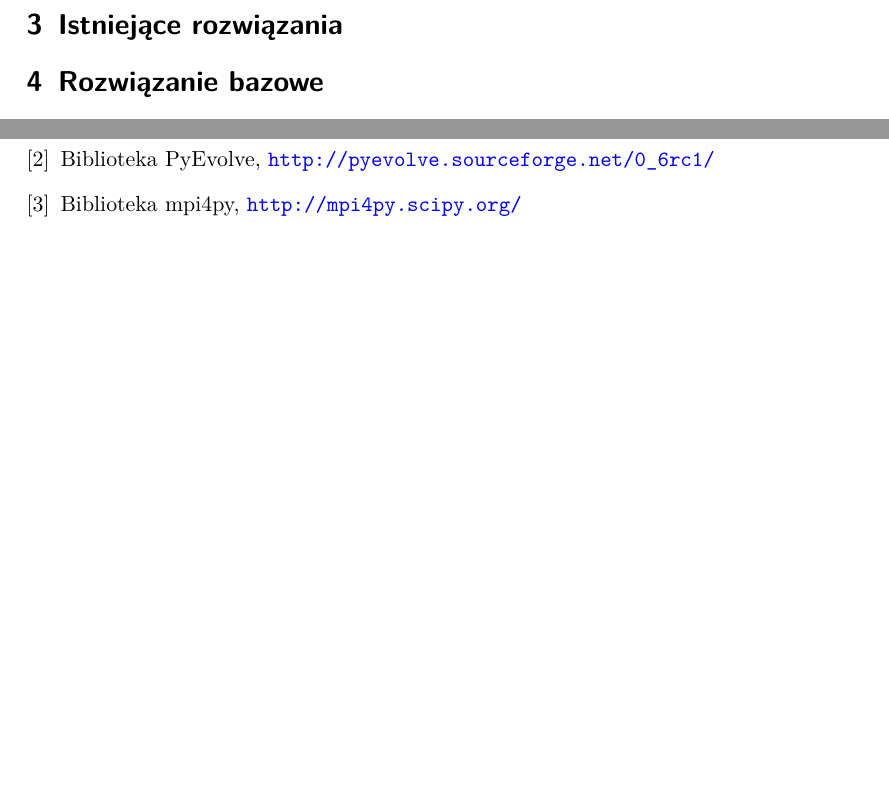
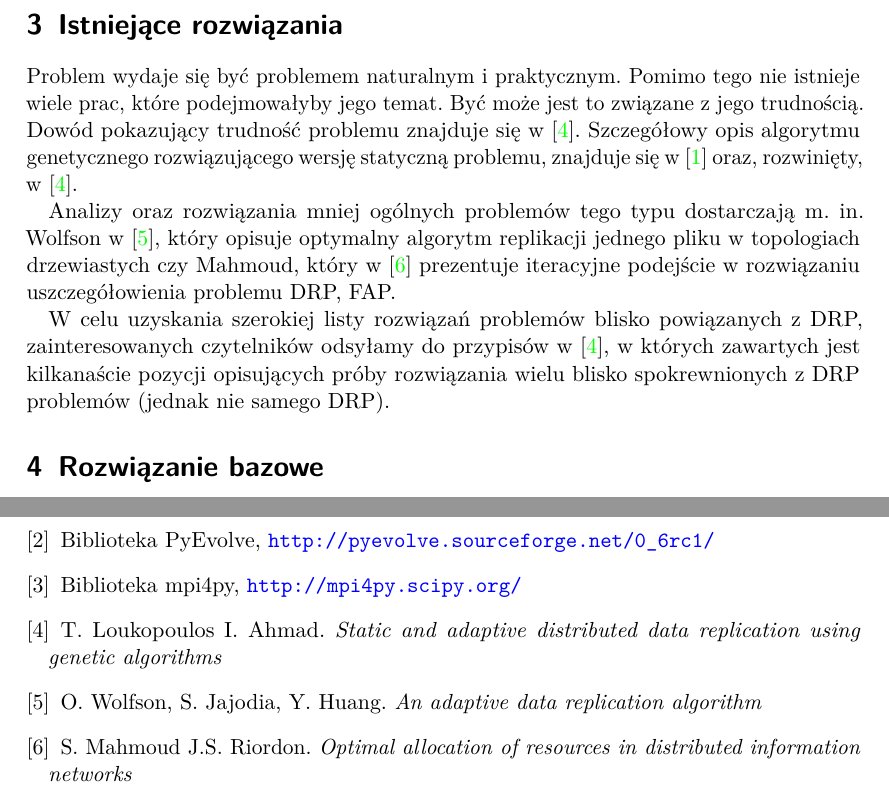
Before and after one commit to marcinlos/data-replication, a LaTeX document (DataRepliction/doc/raport.tex): two parts of pages 2 and 6 of 6, joined at a grey line, cut so that both start at the same text, the shorter picture padded with empty space. Compiled offline with pdfLaTeX.

Commit message:
Added "existing solutions" part and paragraph about ILP finding ILP solution

```diff
--- a/DataRepliction/doc/raport.tex
+++ b/DataRepliction/doc/raport.tex
@@ -72,6 +72,11 @@ sumaryczny.
 Nieco bardziej szczegółowy opis, wraz z wzorami na całkowity koszt znaleźć można w \cite{Ahmad}.
 
 \section{Istniejące rozwiązania}
+Problem wydaje się być problemem naturalnym i praktycznym. Pomimo tego nie istnieje wiele prac, które podejmowałyby jego temat. Być może jest to związane z jego trudnością. Dowód pokazujący trudność problemu znajduje się w \cite{newAhmad}. Szczegółowy opis algorytmu genetycznego rozwiązującego wersję statyczną problemu, znajduje się w \cite{Ahmad} oraz, rozwinięty, w \cite{newAhmad}.
+
+Analizy oraz rozwiązania mniej ogólnych problemów tego typu dostarczają m. in. Wolfson w \cite{Wolfson}, który opisuje optymalny algorytm replikacji jednego pliku w topologiach drzewiastych czy Mahmoud, który w \cite{Mahmoud} prezentuje iteracyjne podejście w rozwiązaniu uszczegółowienia problemu DRP, FAP.
+
+W celu uzyskania szerokiej listy rozwiązań problemów blisko powiązanych z DRP, zainteresowanych czytelników odsyłamy do przypisów w \cite{newAhmad}, w których zawartych jest kilkanaście pozycji opisujących próby rozwiązania wielu blisko spokrewnionych z DRP problemów (jednak nie samego DRP).
 
 \section{Rozwiązanie bazowe}
 Jako punkt wyjściowy przyjęliśmy rozwiązanie zaproponowane w \cite{Ahmad}. Po szczegółowy jego opis
@@ -250,6 +255,22 @@ zmiany/ulepszenia, dla których jest to istotne.
   Biblioteka mpi4py,
   \url{http://mpi4py.scipy.org/}
 
+  \bibitem{newAhmad}
+  T. Loukopoulos I. Ahmad.
+  \emph{Static and adaptive distributed data replication using genetic algorithms}
+
+  \bibitem{Wolfson}
+  O. Wolfson, S. Jajodia, Y. Huang.
+  \emph{An adaptive data replication
+algorithm}
+
+  \bibitem{Mahmoud}
+  S. Mahmoud J.S. Riordon.
+  \emph{Optimal allocation of resources in
+distributed information networks}
+
+
+
 \end{thebibliography}
 
 \end{document}
```
Also changed, not shown: DataRepliction/doc/raport.tex (2 more changed lines).
